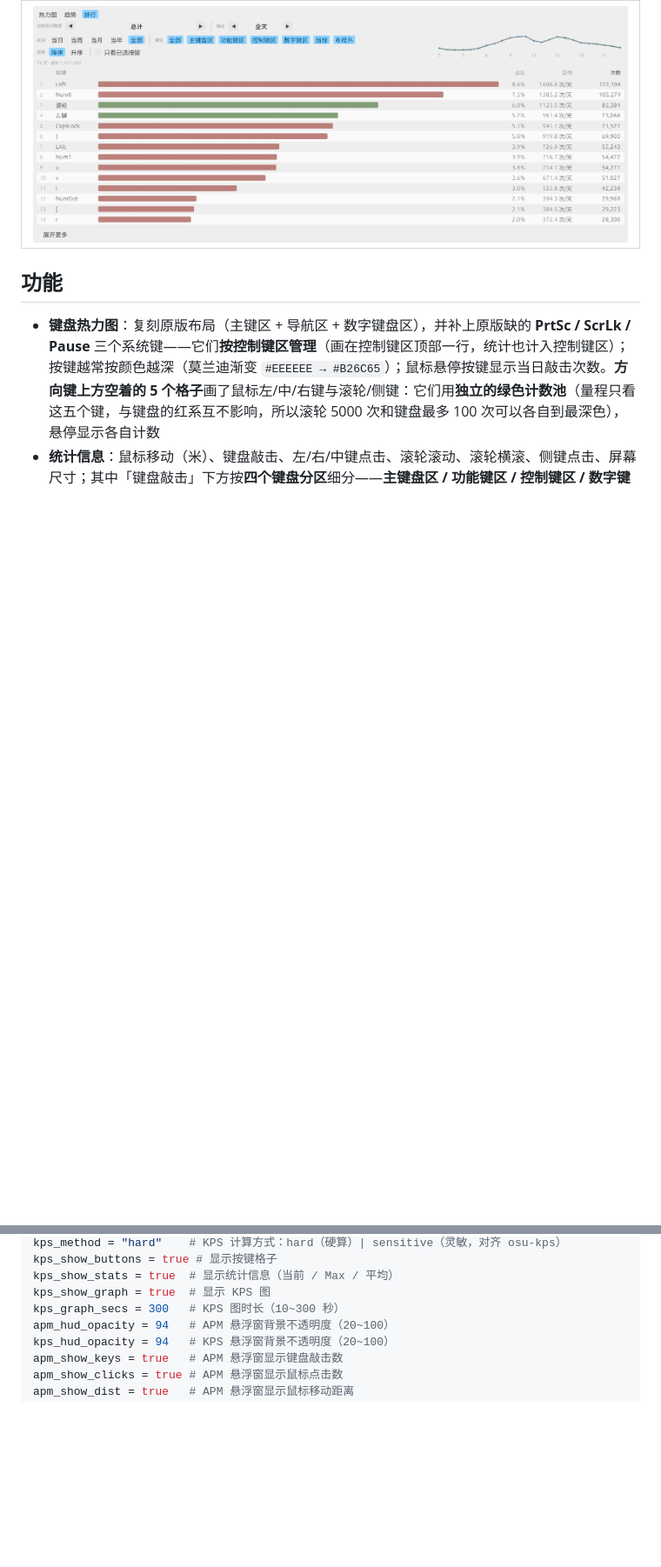
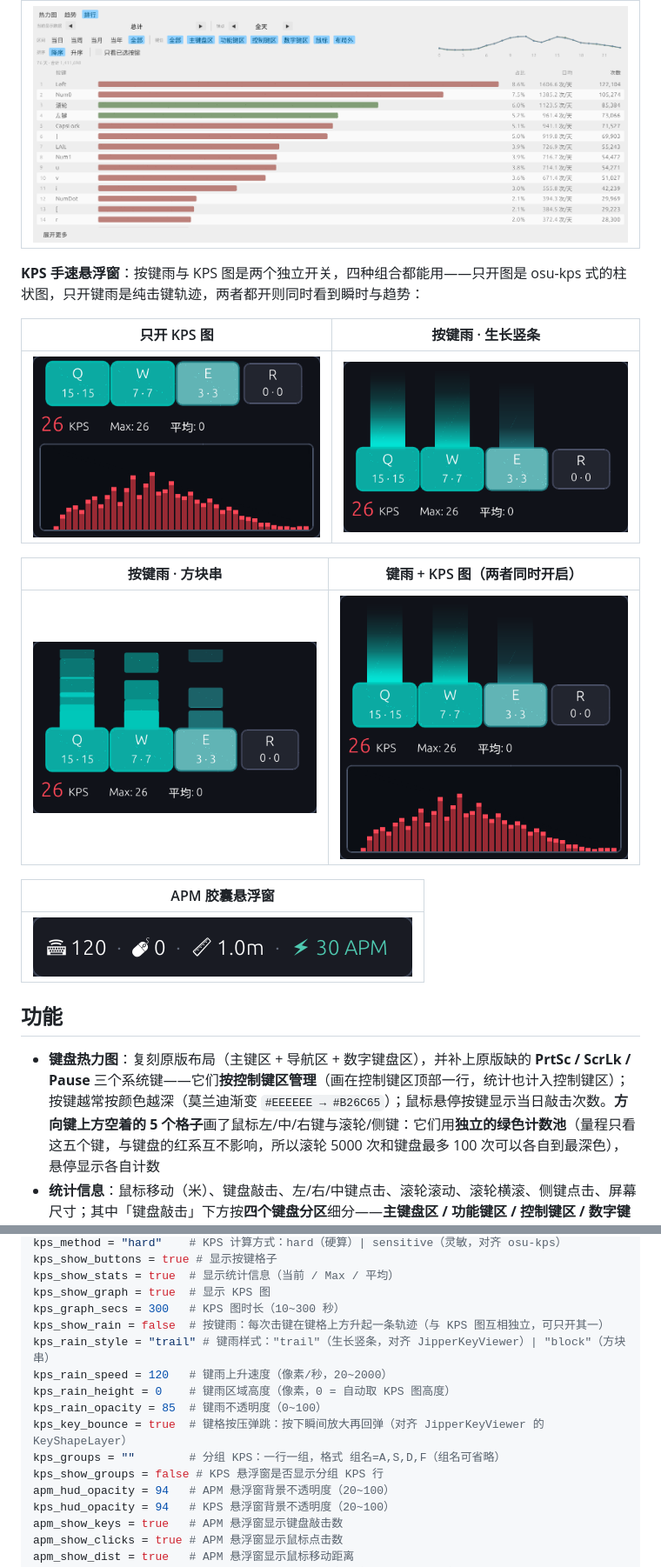
Before and after one commit to sharamanie/kmcounter-for-linux, a Markdown page: README.md, 2 parts joined by grey strips. Shown at 87% size. Rendered like a GitHub page; pictures changed too: docs/screenshot-apm-hud.png (added), docs/screenshot-kps-graph.png (added), docs/screenshot-kps-rain-block.png (added); blank space fills up the shorter version.

```diff
--- a/README.md
+++ b/README.md
@@ -26,6 +26,20 @@
 | --- |
 | ![排行](docs/screenshot-rank.png) |
 
+**KPS 手速悬浮窗**：按键雨与 KPS 图是两个独立开关，四种组合都能用——只开图是 osu-kps 式的柱状图，只开键雨是纯击键轨迹，两者都开则同时看到瞬时与趋势：
+
+| 只开 KPS 图 | 按键雨 · 生长竖条 |
+| --- | --- |
+| ![KPS 图](docs/screenshot-kps-graph.png) | ![键雨（竖条）](docs/screenshot-kps-rain-trail.png) |
+
+| 按键雨 · 方块串 | 键雨 + KPS 图（两者同时开启） |
+| --- | --- |
+| ![键雨（方块串）](docs/screenshot-kps-rain-block.png) | ![键雨与 KPS 图](docs/screenshot-kps-rain-both.png) |
+
+| APM 胶囊悬浮窗 |
+| --- |
+| ![APM 胶囊条](docs/screenshot-apm-hud.png) |
+
 ## 功能
 
 - **键盘热力图**：复刻原版布局（主键区 + 导航区 + 数字键盘区），并补上原版缺的 **PrtSc / ScrLk / Pause** 三个系统键——它们**按控制键区管理**（画在控制键区顶部一行，统计也计入控制键区）；按键越常按颜色越深（莫兰迪渐变 `#EEEEEE → #B26C65`）；鼠标悬停按键显示当日敲击次数。**方向键上方空着的 5 个格子**画了鼠标左/中/右键与滚轮/侧键：它们用**独立的绿色计数池**（量程只看这五个键，与键盘的红系互不影响，所以滚轮 5000 次和键盘最多 100 次可以各自到最深色），悬停显示各自计数
@@ -206,6 +220,14 @@ kps_show_buttons = true # 显示按键格子
 kps_show_stats = true  # 显示统计信息（当前 / Max / 平均）
 kps_show_graph = true  # 显示 KPS 图
 kps_graph_secs = 300   # KPS 图时长（10~300 秒）
+kps_show_rain = false  # 按键雨：每次击键在键格上方升起一条轨迹（与 KPS 图互相独立，可只开其一）
+kps_rain_style = "trail" # 键雨样式："trail"（生长竖条，对齐 JipperKeyViewer）| "block"（方块串）
+kps_rain_speed = 120   # 键雨上升速度（像素/秒，20~2000）
+kps_rain_height = 0    # 键雨区域高度（像素，0 = 自动取 KPS 图高度）
+kps_rain_opacity = 85  # 键雨不透明度（0~100）
+kps_key_bounce = true  # 键格按压弹跳：按下瞬间放大再回弹（对齐 JipperKeyViewer 的 KeyShapeLayer）
+kps_groups = ""        # 分组 KPS：一行一组，格式 组名=A,S,D,F（组名可省略）
+kps_show_groups = false # KPS 悬浮窗是否显示分组 KPS 行
 apm_hud_opacity = 94   # APM 悬浮窗背景不透明度（20~100）
 kps_hud_opacity = 94   # KPS 悬浮窗背景不透明度（20~100）
 apm_show_keys = true   # APM 悬浮窗显示键盘敲击数
```
Also changed, not shown: other parts of README.md (+1 -1 lines), 7 other files.
